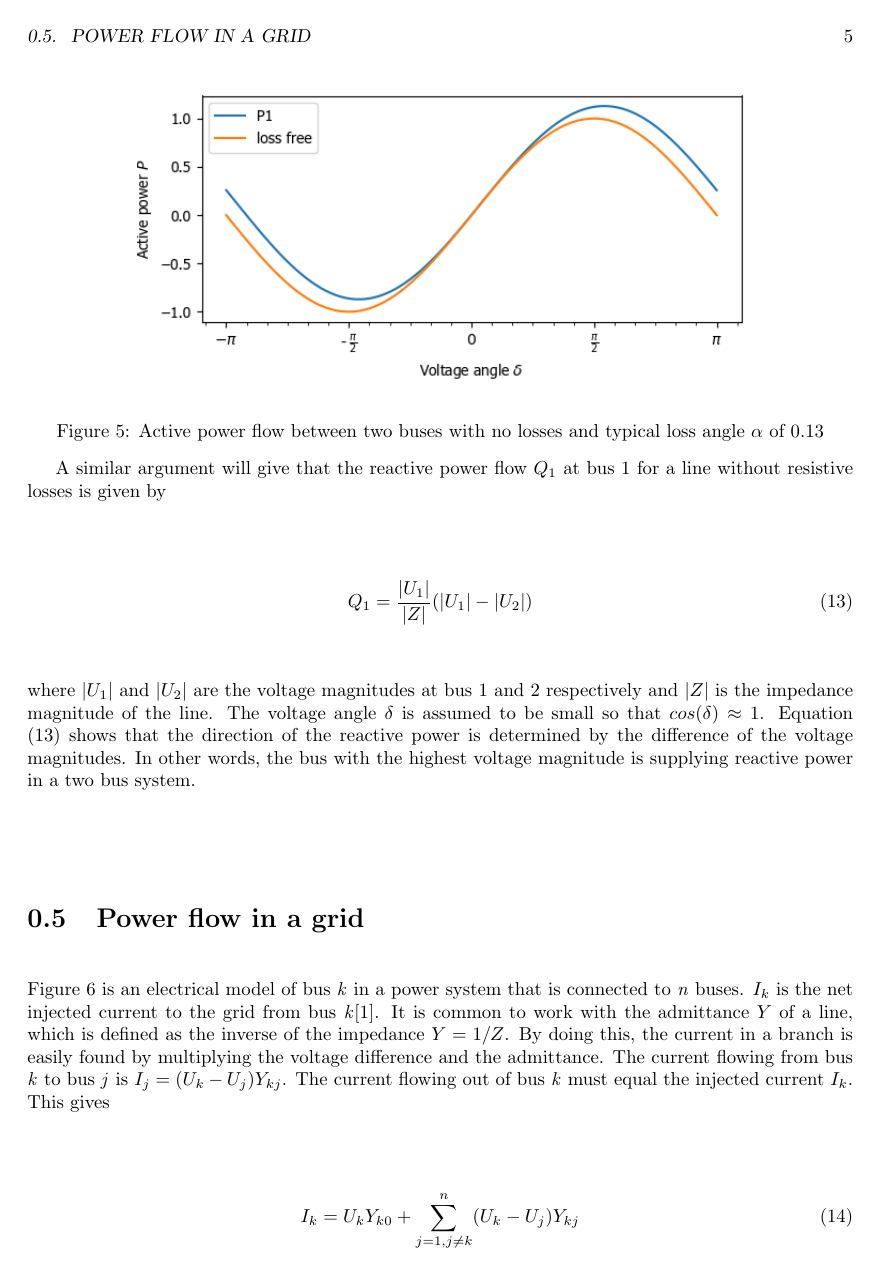
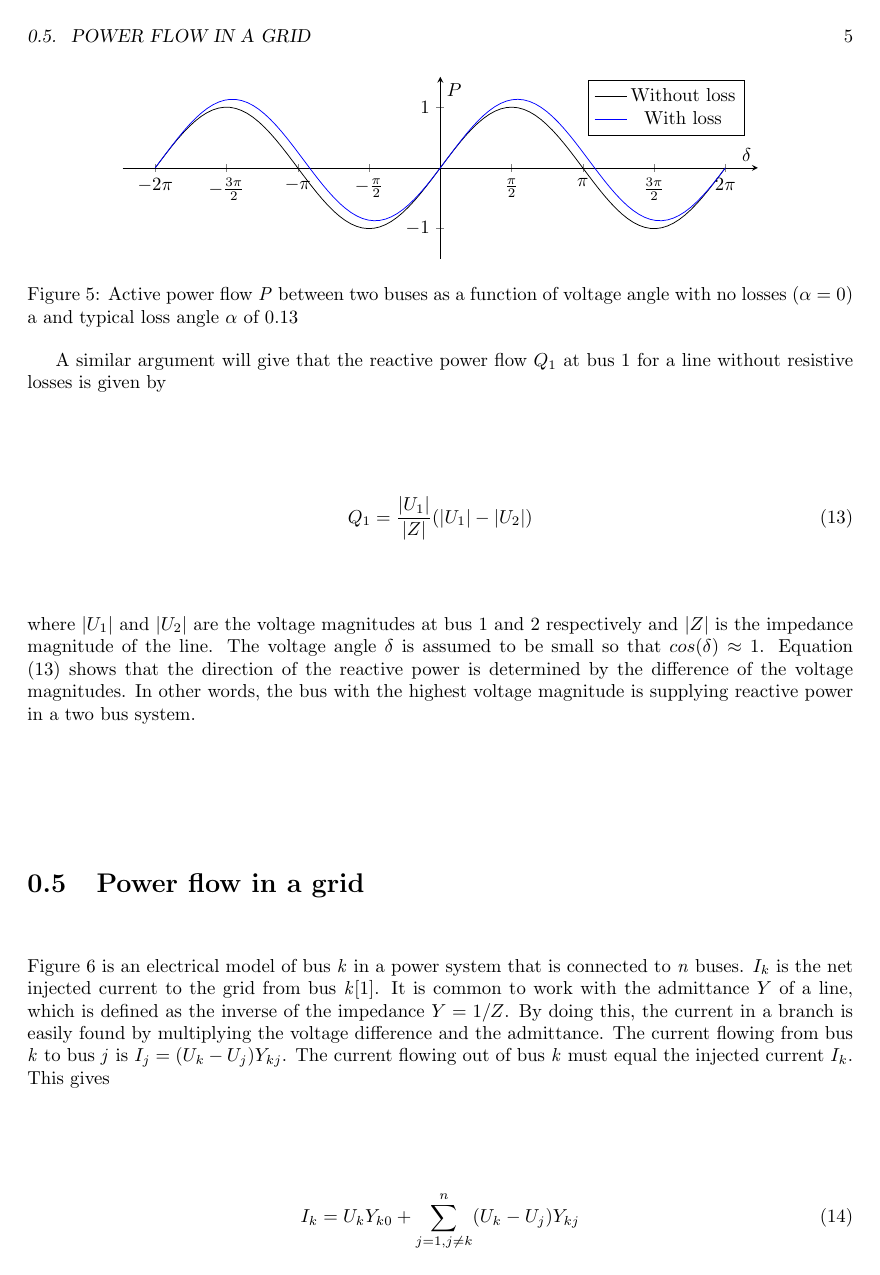
Before and after one commit to vegraux/master_thesis, a LaTeX figure (chapters/power_system.tex, which reads circuits/plot_active_power_flow.tex): page 5 of 6. Compiled offline with pdfLaTeX.

Commit message:
Update on Overleaf.

```diff
--- a/chapters/power_system.tex
+++ b/chapters/power_system.tex
@@ -166,11 +166,11 @@ P_{1} =  \frac{|U_{1}||U_{2}|}{|Z|}sin(\delta)
 \end{equation}
 where $|U_{1}|$ and $|U_{2}|$ are the voltage magnitudes at bus 1 and 2, $|Z|$ is the impedance magnitude of the line and $\delta$ is the phase angle at bus 1 with respect to bus 2. The takeaway from this analysis is that the direction of the active power flow is determined by the phase angle $\delta$ of the voltages between the buses. In a two bus system, the bus with the leading voltage is supplying active power, while the lagging voltage is receiving. Another thing to note is that for an AC power system the voltage magnitude between the buses may differ in size, and active power can still flow in both directions. This would not be possible in DC power system. Figure \ref{fig:theory:active_power_flow} shows the relation between a loss free power line and a sample line in pandapower. We see that the active power $P$ for a line with resistive losses is also mainly controlled by the voltage angle $\delta$.
 
+
 \begin{figure}[ht!]
     \center
-    \includegraphics[width=12cm]{figures/active_power_flow.png}
-    \caption[size = 9]{Active power flow between two buses with no losses and typical loss angle $\alpha$ of 0.13}
-	\label{fig:theory:active_power_flow}
+    \subimport{../}{circuits/plot_active_power_flow.tex}
+    \caption[size = 9]{Active power flow \textit{P} between two buses as a function of voltage angle with no losses ($\alpha=0$) a and typical loss angle $\alpha$ of 0.13} \label{fig:theory:active_power_flow}
 \end{figure}
 
 A similar argument will give that the reactive power flow $Q_{1}$ at bus 1 for a line without resistive losses is given by
--- /dev/null
+++ b/circuits/plot_active_power_flow.tex
@@ -0,0 +1,42 @@
+\documentclass{standalone}
+\usepackage{pgfplots}
+\pgfplotsset{compat=1.15}
+% Grouping the common style settings here to make the code below easier to read
+\pgfkeys{/pgfplots/Axis Style/.style={
+    width=13.5cm, height=5cm,
+    axis x line=center,
+    axis y line=middle,
+    samples=100,
+    ymin=-1.5, ymax=1.5,
+    xmin=-7.0, xmax=7.0,
+    domain=-2*pi:2*pi
+}}
+
+\begin{document}
+\begin{tikzpicture}
+\begin{axis}[
+    Axis Style,
+    xtick={
+        -6.28318, -4.7123889, -3.14159, -1.5708,
+        1.5708, 3.14159, 4.7123889, 6.28318
+    },
+    xticklabels={
+        $-2\pi$, $-\frac{3\pi}{2}$, $-\pi$, $-\frac{\pi}{2}$,
+        $\frac{\pi}{2}$, $\pi$, $\frac{3\pi}{2}$, $2\pi$
+    },
+    xlabel={$\delta$},
+    ylabel={$P$}
+]
+\addplot [mark=none, thin, black] {sin(deg(x))}
+        %node[pos=.83, below] {Real power flow}
+        ;
+\addplot [mark=none, thin, blue] {sin(deg(x-0.13)) + sin(deg(0.13)}
+         %node[pos=.63, above] {Real power flow}
+         ;
+\legend{Without loss, With loss}
+
+\end{axis}
+\end{tikzpicture}
+
+
+\end{document}
```
Also changed, not shown: circuits/pi_model.tex (renamed from circuits/diagram.tex, +1 -1 lines), circuits/plots.tex (+1 -1 lines), circuits/simple_circuit.tex (+1 -1 lines), circuits/simple_circuit_branches.tex (+1 -1 lines), circuits/two_bus.tex (+1 -1 lines), main.tex (+1 -1 lines), chapters/power_system.tex (2 more changed lines).
